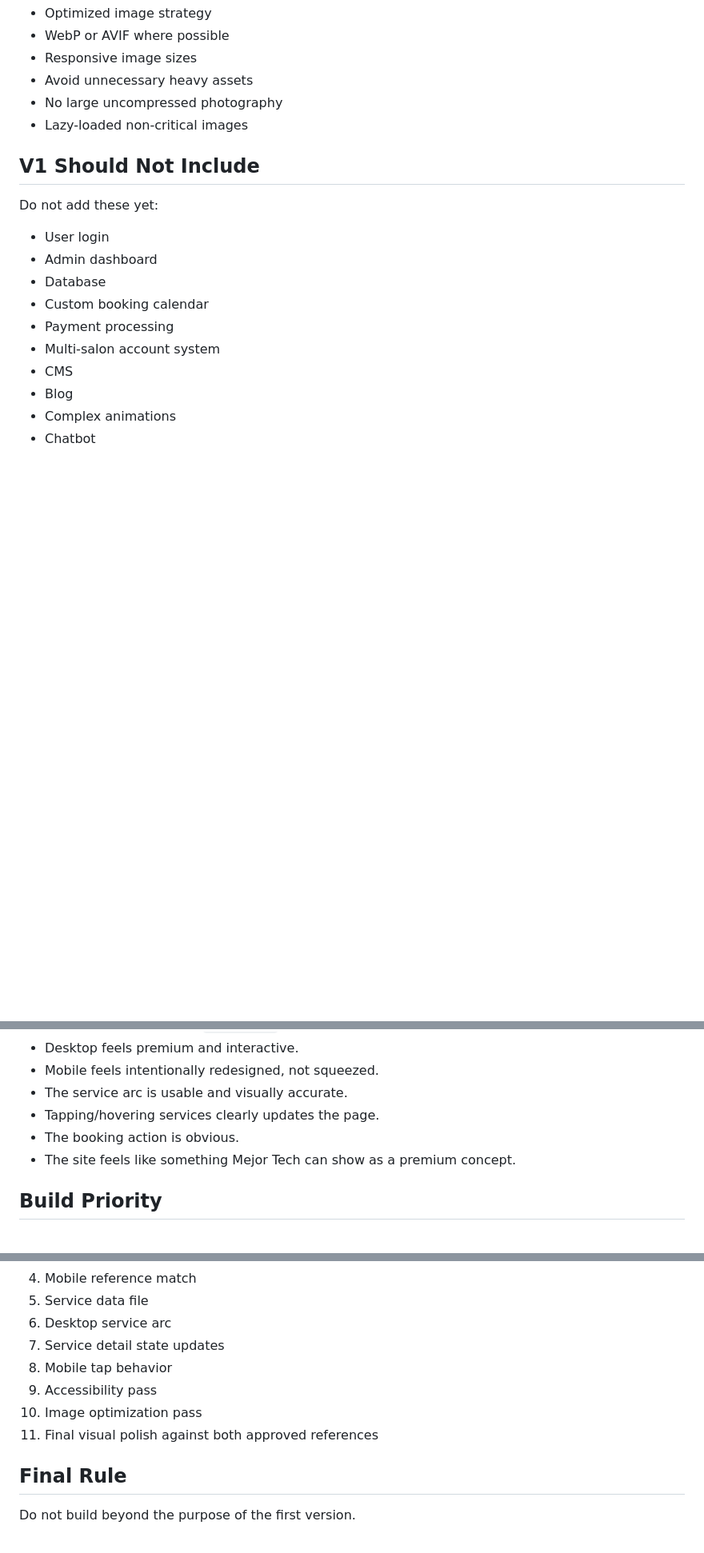
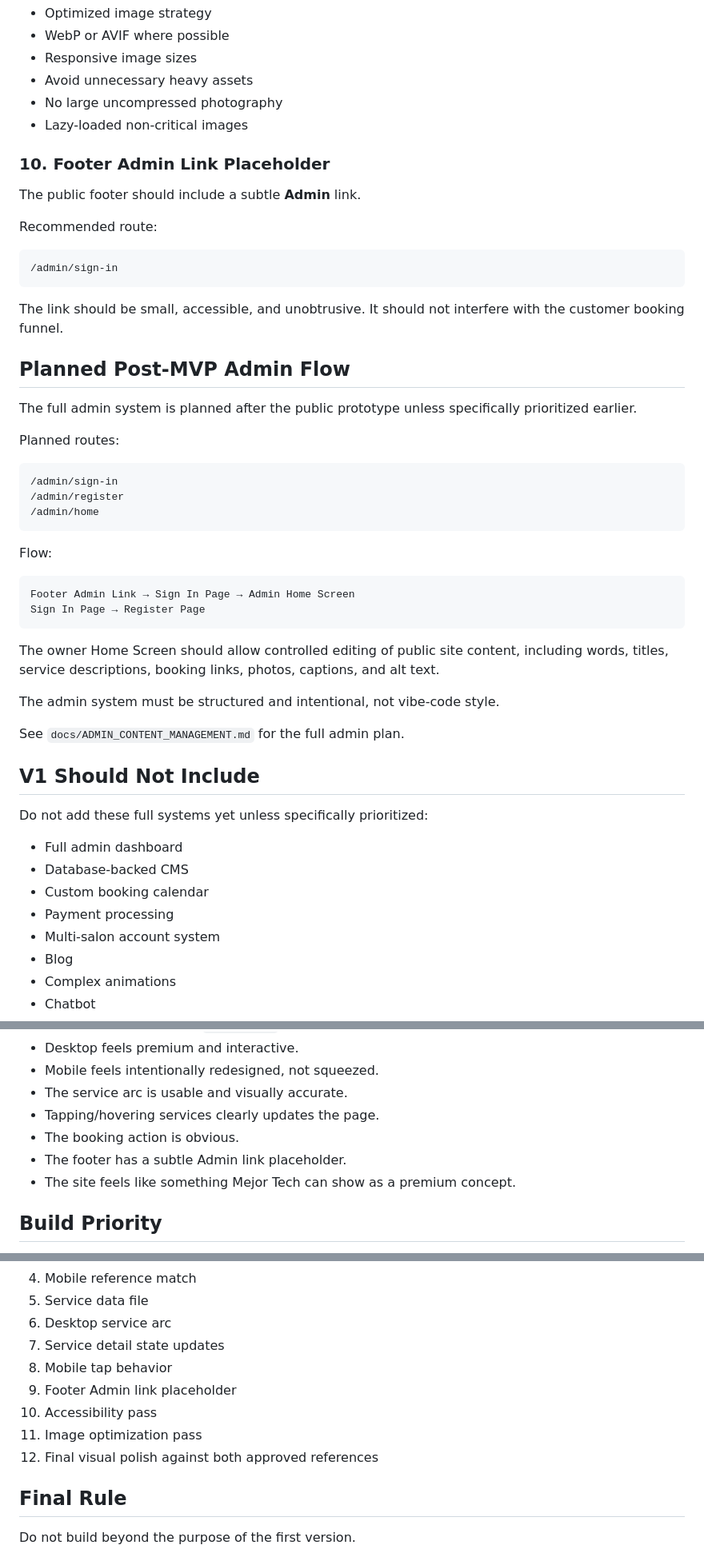
Before and after one commit to Emanuel628/Hair-Salon, a Markdown page: docs/MVP_SCOPE.md, 3 parts joined by grey strips. Shown at 80% size. Rendered like a GitHub page; blank space fills up the shorter version.

Commit message:
Add footer admin link to MVP scope

````diff
--- a/docs/MVP_SCOPE.md
+++ b/docs/MVP_SCOPE.md
@@ -138,17 +139,52 @@ V1 must include:
 - No large uncompressed photography
 - Lazy-loaded non-critical images
 
+### 10. Footer Admin Link Placeholder
+
+The public footer should include a subtle **Admin** link.
+
+Recommended route:
+
+```txt
+/admin/sign-in
+```
+
+The link should be small, accessible, and unobtrusive. It should not interfere with the customer booking funnel.
+
+## Planned Post-MVP Admin Flow
+
+The full admin system is planned after the public prototype unless specifically prioritized earlier.
+
+Planned routes:
+
+```txt
+/admin/sign-in
+/admin/register
+/admin/home
+```
+
+Flow:
+
+```txt
+Footer Admin Link → Sign In Page → Admin Home Screen
+Sign In Page → Register Page
+```
+
+The owner Home Screen should allow controlled editing of public site content, including words, titles, service descriptions, booking links, photos, captions, and alt text.
+
+The admin system must be structured and intentional, not vibe-code style.
+
+See `docs/ADMIN_CONTENT_MANAGEMENT.md` for the full admin plan.
+
 ## V1 Should Not Include
 
-Do not add these yet:
+Do not add these full systems yet unless specifically prioritized:
 
-- User login
-- Admin dashboard
-- Database
+- Full admin dashboard
+- Database-backed CMS
 - Custom booking calendar
 - Payment processing
 - Multi-salon account system
-- CMS
 - Blog
 - Complex animations
 - Chatbot
@@ -196,6 +232,7 @@ The V1 prototype succeeds if:
 - The service arc is usable and visually accurate.
 - Tapping/hovering services clearly updates the page.
 - The booking action is obvious.
+- The footer has a subtle Admin link placeholder.
 - The site feels like something Mejor Tech can show as a premium concept.
 
 ## Build Priority
@@ -210,9 +247,10 @@ Recommended order:
 6. Desktop service arc
 7. Service detail state updates
 8. Mobile tap behavior
-9. Accessibility pass
-10. Image optimization pass
-11. Final visual polish against both approved references
+9. Footer Admin link placeholder
+10. Accessibility pass
+11. Image optimization pass
+12. Final visual polish against both approved references
 
 ## Final Rule
 
````
Also changed, not shown: other parts of docs/MVP_SCOPE.md (+1 -0 lines).
